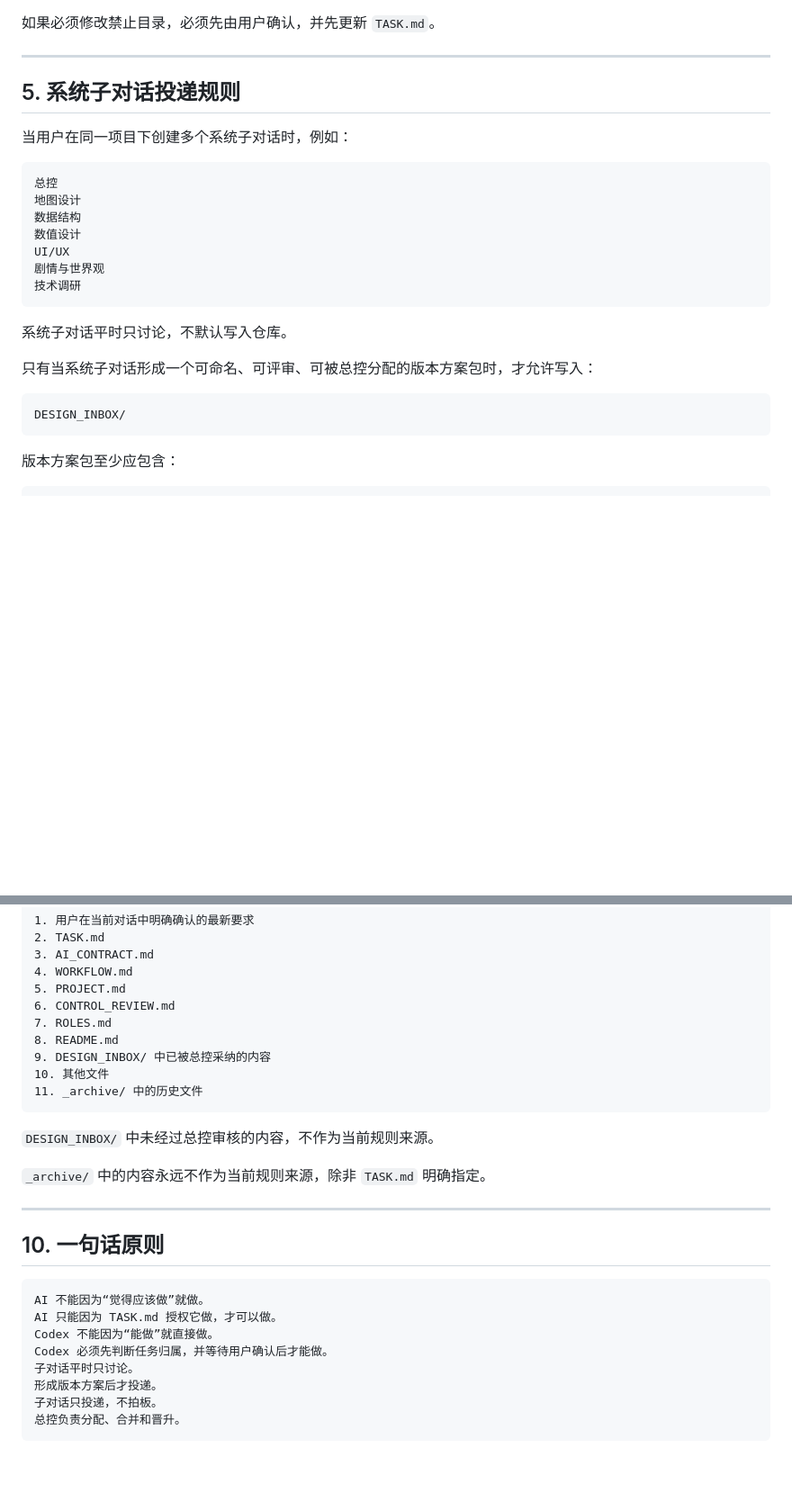
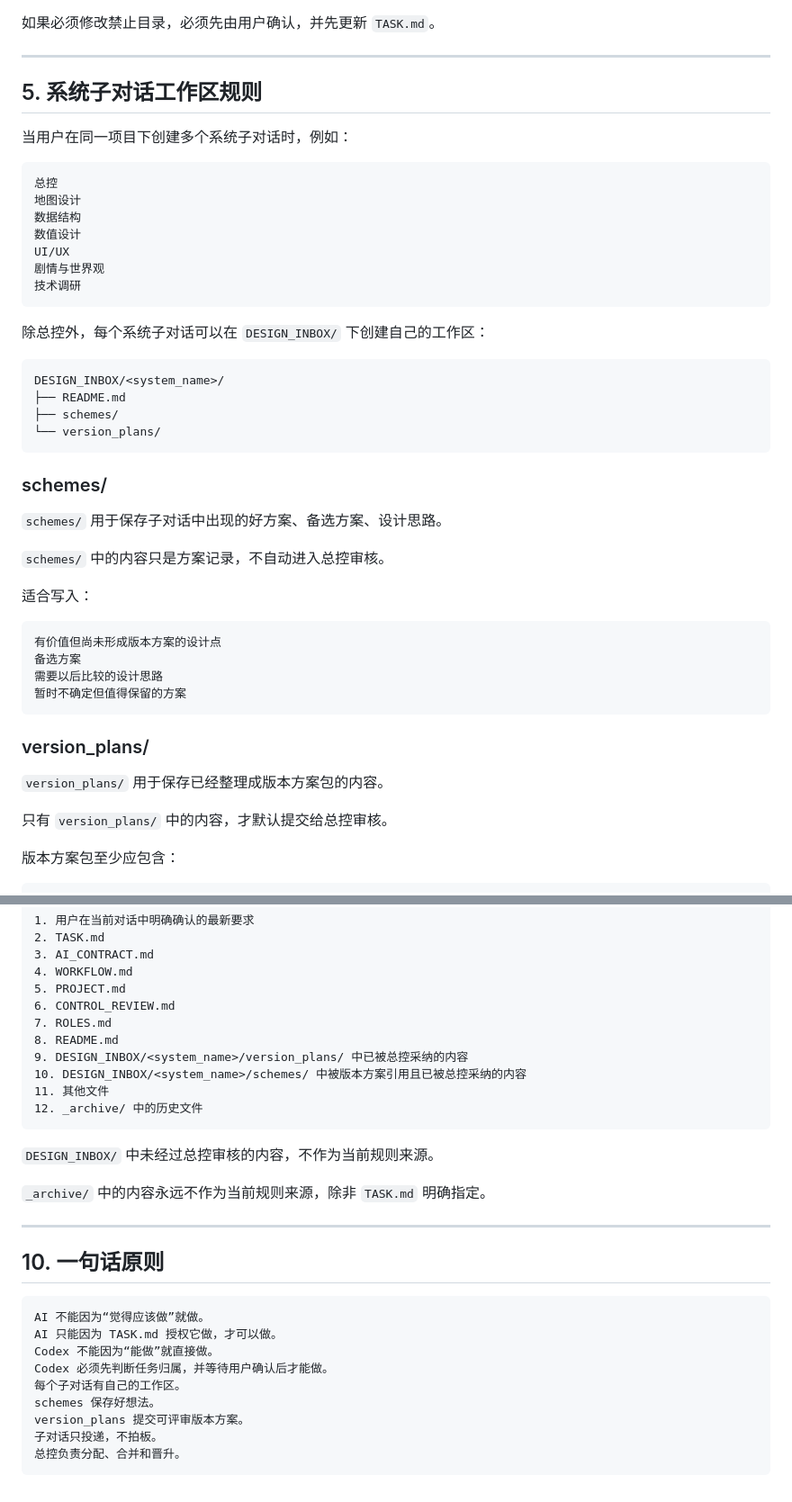
Before and after one commit to fengtingzhe/game-template, a Markdown page: AI_CONTRACT.md, 2 parts joined by grey strips. Shown at 90% size. GitHub-like rendering; blank space fills up the shorter version.

Commit message:
Update AI contract for child workspaces schemes and version plans

````diff
--- a/AI_CONTRACT.md
+++ b/AI_CONTRACT.md
@@ -91,7 +91,7 @@ AI 不得修改 `TASK.md` 中“禁止修改”列出的文件或目录。
 
 ---
 
-## 5. 系统子对话投递规则
+## 5. 系统子对话工作区规则
 
 当用户在同一项目下创建多个系统子对话时，例如：
 
@@ -105,13 +105,35 @@ UI/UX
 技术调研
 ```
 
-系统子对话平时只讨论，不默认写入仓库。
-
-只有当系统子对话形成一个可命名、可评审、可被总控分配的版本方案包时，才允许写入：
+除总控外，每个系统子对话可以在 `DESIGN_INBOX/` 下创建自己的工作区：
 
 ```text
-DESIGN_INBOX/
+DESIGN_INBOX/<system_name>/
+├── README.md
+├── schemes/
+└── version_plans/
 ```
+
+### schemes/
+
+`schemes/` 用于保存子对话中出现的好方案、备选方案、设计思路。
+
+`schemes/` 中的内容只是方案记录，不自动进入总控审核。
+
+适合写入：
+
+```text
+有价值但尚未形成版本方案的设计点
+备选方案
+需要以后比较的设计思路
+暂时不确定但值得保留的方案
+```
+
+### version_plans/
+
+`version_plans/` 用于保存已经整理成版本方案包的内容。
+
+只有 `version_plans/` 中的内容，才默认提交给总控审核。
 
 版本方案包至少应包含：
 
@@ -280,9 +295,10 @@ AI 完成任务后，必须输出执行结果：
 6. CONTROL_REVIEW.md
 7. ROLES.md
 8. README.md
-9. DESIGN_INBOX/ 中已被总控采纳的内容
-10. 其他文件
-11. _archive/ 中的历史文件
+9. DESIGN_INBOX/<system_name>/version_plans/ 中已被总控采纳的内容
+10. DESIGN_INBOX/<system_name>/schemes/ 中被版本方案引用且已被总控采纳的内容
+11. 其他文件
+12. _archive/ 中的历史文件
 ```
 
 `DESIGN_INBOX/` 中未经过总控审核的内容，不作为当前规则来源。
@@ -298,8 +314,9 @@ AI 不能因为“觉得应该做”就做。
 AI 只能因为 TASK.md 授权它做，才可以做。
 Codex 不能因为“能做”就直接做。
 Codex 必须先判断任务归属，并等待用户确认后才能做。
-子对话平时只讨论。
-形成版本方案后才投递。
+每个子对话有自己的工作区。
+schemes 保存好想法。
+version_plans 提交可评审版本方案。
 子对话只投递，不拍板。
 总控负责分配、合并和晋升。
 ```
````
Also changed, not shown: other parts of AI_CONTRACT.md (+7 -14 lines).
